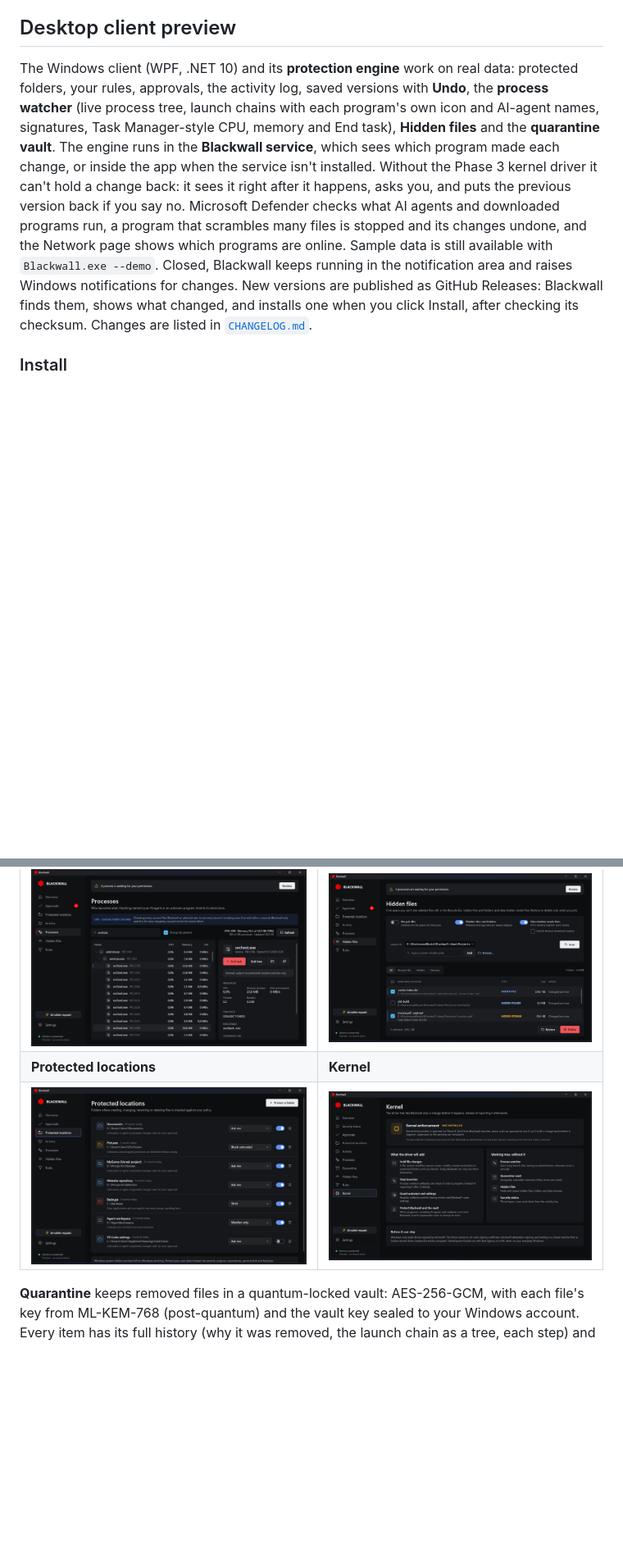
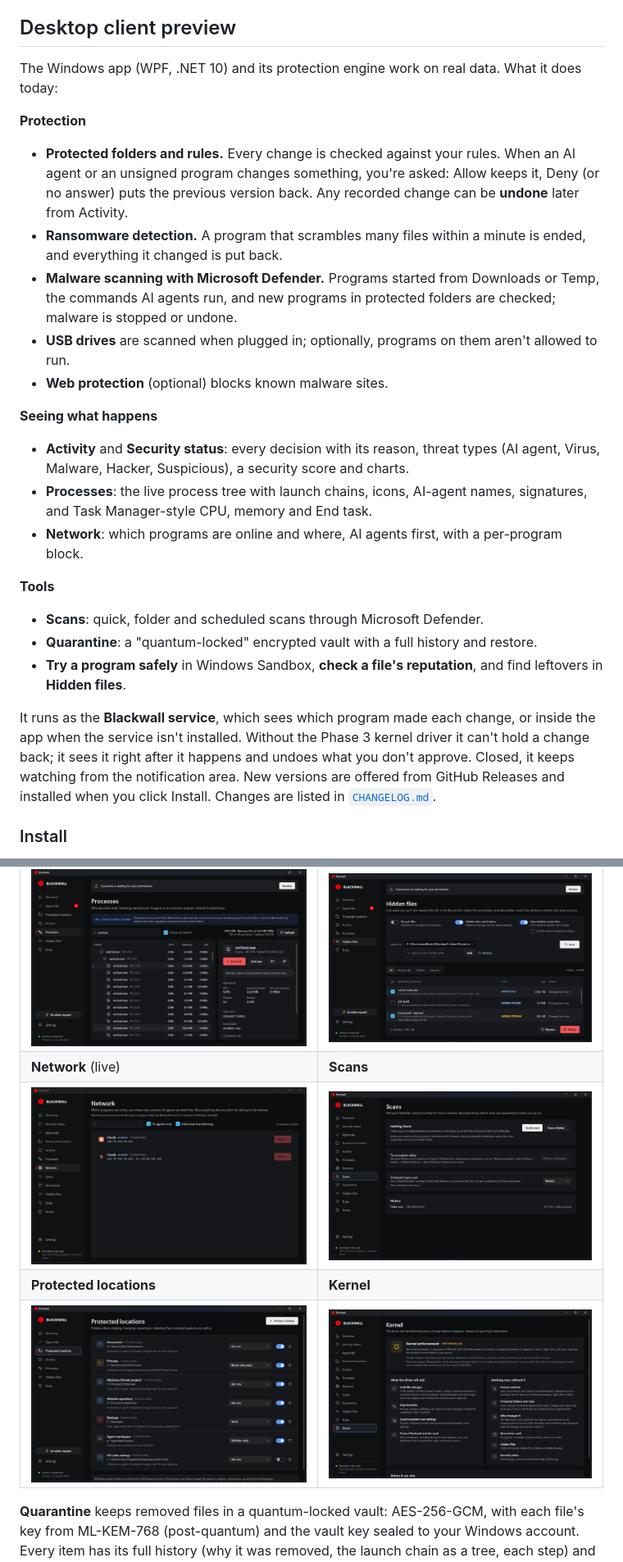
Before and after one commit to DistressedBrain/Blackwall, a Markdown page: README.md, 2 parts joined by grey strips. Shown at 82% size. GitHub-like rendering; pictures changed too: docs/images/kernel.png, docs/images/network.png (added), docs/images/scans.png (added); blank space fills up the shorter version.

Commit message:
README.me update

```diff
--- a/README.md
+++ b/README.md
@@ -25,24 +25,46 @@ model](https://img.shields.io/badge/model-human--authorized%20actions-2E8B57)
 
 ## Desktop client preview
 
-The Windows client (WPF, .NET 10) and its **protection engine** work on
-real data: protected folders, your rules, approvals, the activity log,
-saved versions with **Undo**, the **process watcher** (live process tree,
-launch chains with each program's own icon and AI-agent names,
-signatures, Task Manager-style CPU, memory and End task), **Hidden files**
-and the **quarantine vault**. The engine runs in the **Blackwall
-service**, which sees which program made each change, or inside the app
-when the service isn't installed. Without the Phase 3 kernel driver it
-can't hold a change back: it sees it right after it happens, asks you,
-and puts the previous version back if you say no. Microsoft Defender
-checks what AI agents and downloaded programs run, a program that
-scrambles many files is stopped and its changes undone, and the Network
-page shows which programs are online. Sample data is still available with
-`Blackwall.exe --demo`. Closed, Blackwall keeps running in
-the notification area and raises Windows notifications for changes. New
-versions are published as GitHub Releases: Blackwall finds them, shows what
-changed, and installs one when you click Install, after checking its
-checksum. Changes are listed in [`CHANGELOG.md`](CHANGELOG.md).
+The Windows app (WPF, .NET 10) and its protection engine work on real
+data. What it does today:
+
+**Protection**
+- **Protected folders and rules.** Every change is checked against your
+  rules. When an AI agent or an unsigned program changes something, you're
+  asked: Allow keeps it, Deny (or no answer) puts the previous version back.
+  Any recorded change can be **undone** later from Activity.
+- **Ransomware detection.** A program that scrambles many files within a
+  minute is ended, and everything it changed is put back.
+- **Malware scanning with Microsoft Defender.** Programs started from
+  Downloads or Temp, the commands AI agents run, and new programs in
+  protected folders are checked; malware is stopped or undone.
+- **USB drives** are scanned when plugged in; optionally, programs on them
+  aren't allowed to run.
+- **Web protection** (optional) blocks known malware sites.
+
+**Seeing what happens**
+- **Activity** and **Security status**: every decision with its reason,
+  threat types (AI agent, Virus, Malware, Hacker, Suspicious), a security
+  score and charts.
+- **Processes**: the live process tree with launch chains, icons, AI-agent
+  names, signatures, and Task Manager-style CPU, memory and End task.
+- **Network**: which programs are online and where, AI agents first, with
+  a per-program block.
+
+**Tools**
+- **Scans**: quick, folder and scheduled scans through Microsoft Defender.
+- **Quarantine**: a "quantum-locked" encrypted vault with a full history
+  and restore.
+- **Try a program safely** in Windows Sandbox, **check a file's
+  reputation**, and find leftovers in **Hidden files**.
+
+It runs as the **Blackwall service**, which sees which program made each
+change, or inside the app when the service isn't installed. Without the
+Phase 3 kernel driver it can't hold a change back; it sees it right after
+it happens and undoes what you don't approve. Closed, it keeps watching
+from the notification area. New versions are offered from GitHub Releases
+and installed when you click Install. Changes are listed in
+[`CHANGELOG.md`](CHANGELOG.md).
 
 ### Install
 
@@ -94,6 +116,8 @@ instead of being undone.
 | ![Approvals page with three held requests, each labelled with its type, and a proposed change](docs/images/approvals.png) | ![Activity log with the result and type of each event](docs/images/activity.png) |
 | **Processes** (live) | **Hidden files** (live) |
 | ![Live process tree filtered to svchost.exe under services.exe, with CPU, memory and I/O columns, End task, and resource use of the selected process](docs/images/processes.png) | ![Hidden files scan of a demo folder: a hidden file, a hidden folder and two hidden data streams](docs/images/hidden-files.png) |
+| **Network** (live) | **Scans** |
+| ![Network page filtered to AI agents: Claude's connections, each with its addresses and a Block button](docs/images/network.png) | ![Scans page: a folder scan with nothing found, Try a program safely, the scheduled scan and the history](docs/images/scans.png) |
 | **Protected locations** | **Kernel** |
 | ![Protected folders with per-folder policies](docs/images/protected-locations.png) | ![Kernel page: enforcement not installed yet, what the driver will add, and what works without it](docs/images/kernel.png) |
 
```
Also changed, not shown: other parts of README.md (+12 -8 lines), CHANGELOG.md (+4 -0 lines).
